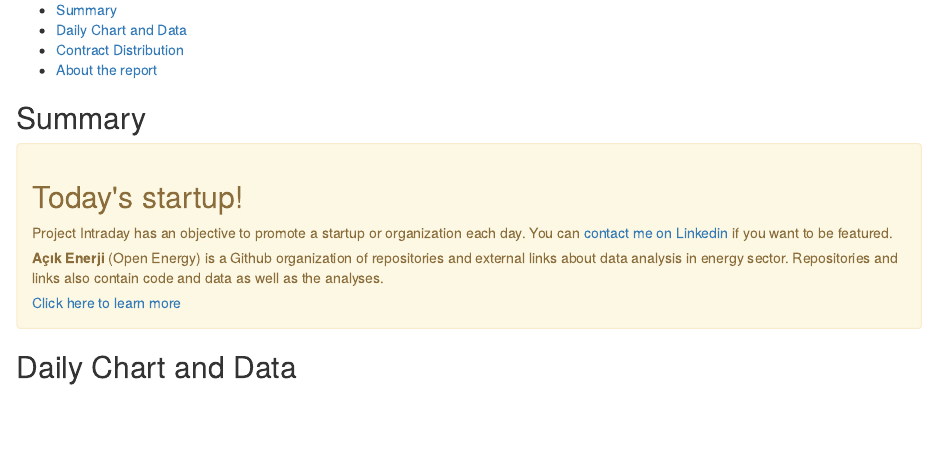
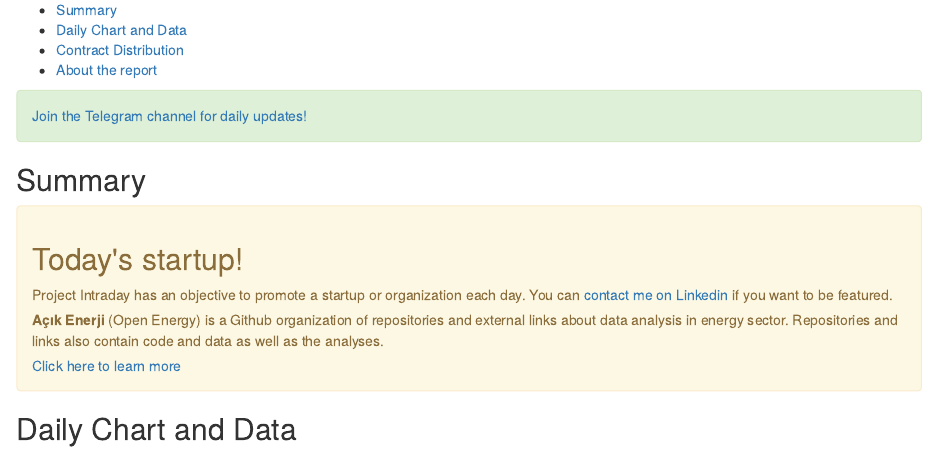
Before and after one commit to berkorbay/intraday, an R Markdown document (index.Rmd): the page in a window 1100 px wide, from 70 px down. Rendered offline with R 4.5, knitr and Pandoc, with nearby package versions; the code chunks are not run, so their results and figures are left out.

Commit message:
google analytics and telegram channel

```diff
--- a/index.Rmd
+++ b/index.Rmd
@@ -2,4 +2,6 @@
 output:
   html_document:
     toc: true
+    includes:
+      in_header: GA_script.html
 ---
@@ -41,3 +52,5 @@ title: "EPIAS Intraday Market Report of `r format(the_date,format="%b %d, %Y")`
+<a href="https://t.me/seffaflik" target="_blank">Join the Telegram channel for daily updates!</a>
+</div>
 
 <!-- <h1>Report of `r format(the_date,format="%b %d, %Y")`</h1> -->
 
```
Also changed, not shown: GA_script.html (added), index.Rmd (15 more changed lines).
